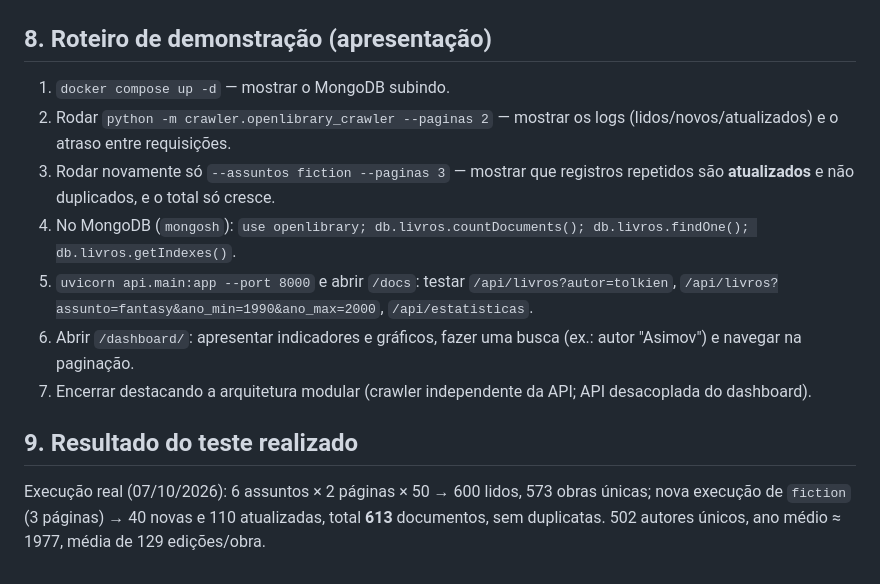
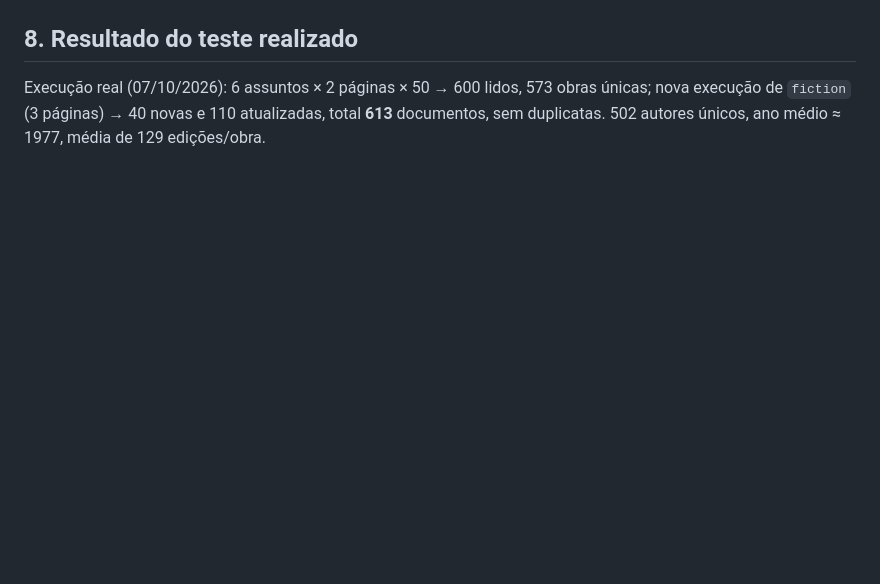
Before and after one commit to arthurmr02/CP5-PYTHON, a Markdown page: README.md, the part around the change. GitHub-like rendering; blank space fills up the shorter version.

```diff
--- a/README.md
+++ b/README.md
@@ -138,17 +138,7 @@ Todos os dados vêm de chamadas `fetch` à API.
 
 ![Dashboard](docs/dashboard.png)
 
-## 8. Roteiro de demonstração (apresentação)
-
-1. `docker compose up -d` — mostrar o MongoDB subindo.
-2. Rodar `python -m crawler.openlibrary_crawler --paginas 2` — mostrar os logs (lidos/novos/atualizados) e o atraso entre requisições.
-3. Rodar novamente só `--assuntos fiction --paginas 3` — mostrar que registros repetidos são **atualizados** e não duplicados, e o total só cresce.
-4. No MongoDB (`mongosh`): `use openlibrary; db.livros.countDocuments(); db.livros.findOne(); db.livros.getIndexes()`.
-5. `uvicorn api.main:app --port 8000` e abrir `/docs`: testar `/api/livros?autor=tolkien`, `/api/livros?assunto=fantasy&ano_min=1990&ano_max=2000`, `/api/estatisticas`.
-6. Abrir `/dashboard/`: apresentar indicadores e gráficos, fazer uma busca (ex.: autor "Asimov") e navegar na paginação.
-7. Encerrar destacando a arquitetura modular (crawler independente da API; API desacoplada do dashboard).
-
-## 9. Resultado do teste realizado
+## 8. Resultado do teste realizado
 
 Execução real (07/10/2026): 6 assuntos × 2 páginas × 50 → 600 lidos, 573 obras únicas; nova execução de `fiction` (3 páginas)
 → 40 novas e 110 atualizadas, total **613** documentos, sem duplicatas. 502 autores únicos, ano médio ≈ 1977, média de 129 edições/obra.
```
